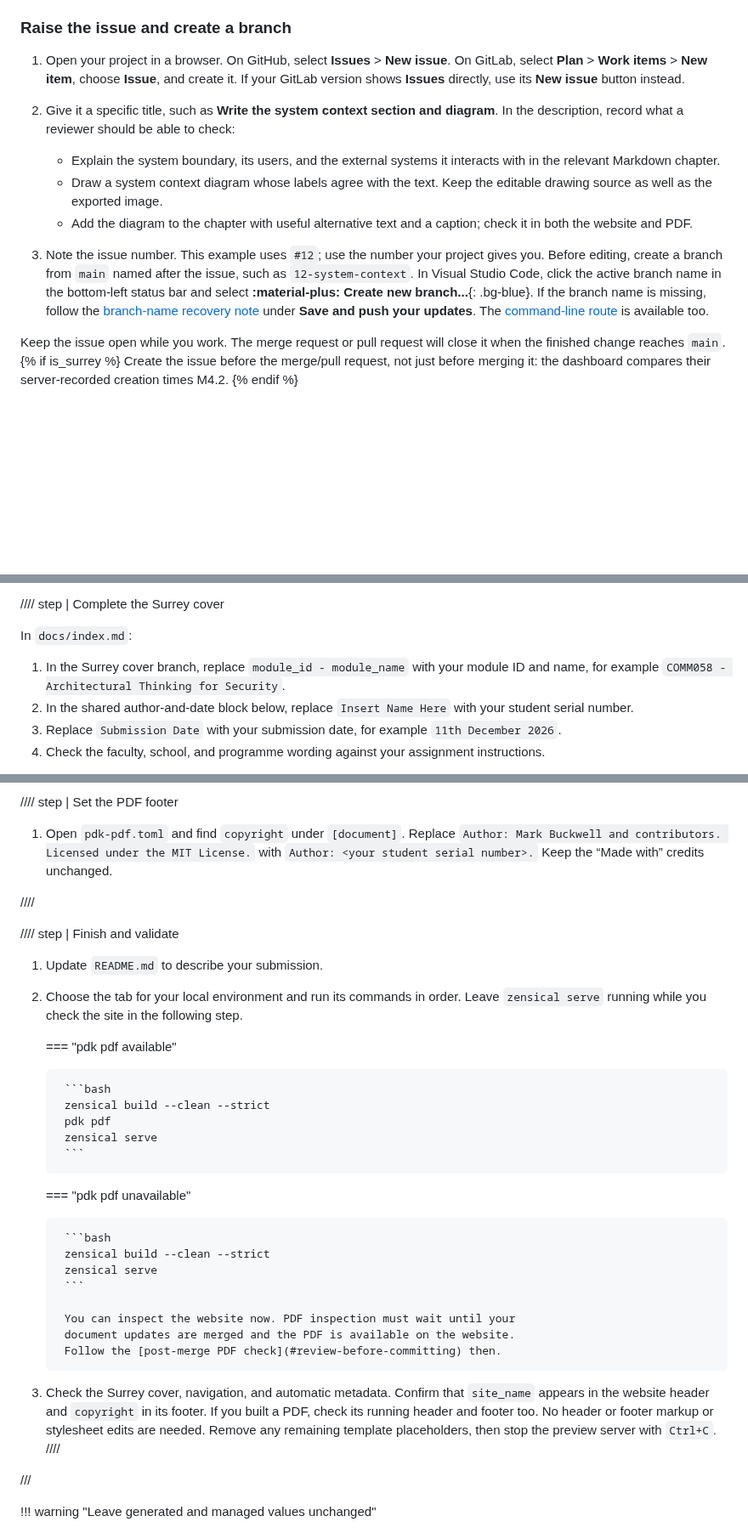
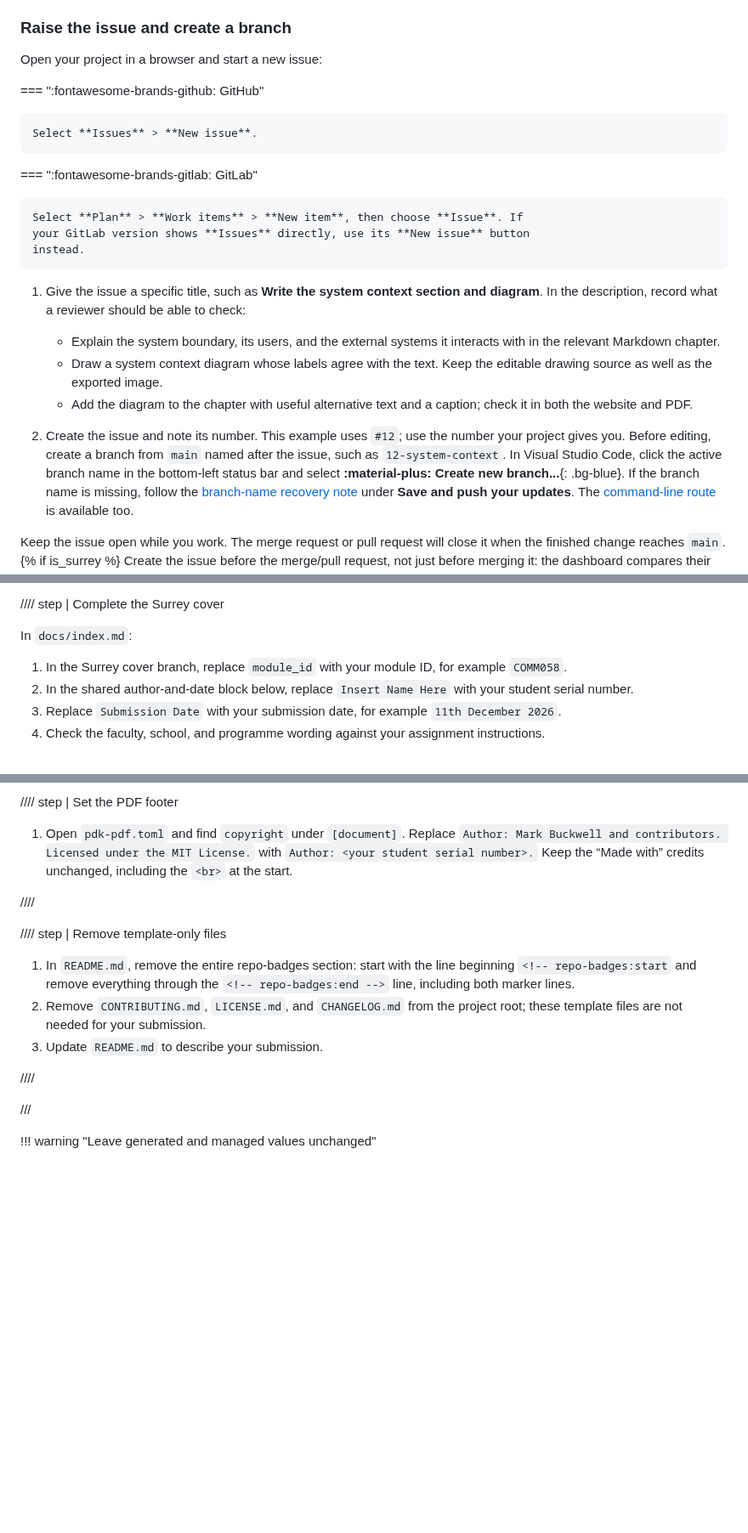
Before and after one commit to buckwem/prodockit-userguide, a Markdown page: docs/startediting.md, 3 parts joined by grey strips. Shown at 85% size. Drawn GitHub-style; blank space fills up the shorter version.

Commit message:
Clarify issue, setup, and branch recovery guidance (#236)

````diff
--- a/docs/startediting.md
+++ b/docs/startediting.md
@@ -162,13 +162,21 @@ of the assessment period; a CI file alone does not meet those checks.
 
 ### Raise the issue and create a branch
 
-1. Open your project in a browser. On GitHub, select **Issues** > **New issue**.
-    On GitLab, select **Plan** > **Work items** > **New item**, choose **Issue**,
-    and create it. If your GitLab version shows **Issues** directly, use its
-    **New issue** button instead.
-2. Give it a specific title, such as **Write the system context section and
-    diagram**. In the description, record what a reviewer should be able to
-    check:
+Open your project in a browser and start a new issue:
+
+=== ":fontawesome-brands-github: GitHub"
+
+    Select **Issues** > **New issue**.
+
+=== ":fontawesome-brands-gitlab: GitLab"
+
+    Select **Plan** > **Work items** > **New item**, then choose **Issue**. If
+    your GitLab version shows **Issues** directly, use its **New issue** button
+    instead.
+
+1. Give the issue a specific title, such as **Write the system context section
+    and diagram**. In the description, record what a reviewer should be able
+    to check:
 
     - Explain the system boundary, its users, and the external systems it
         interacts with in the relevant Markdown chapter.
@@ -177,10 +185,10 @@ of the assessment period; a CI file alone does not meet those checks.
     - Add the diagram to the chapter with useful alternative text and a
         caption; check it in both the website and PDF.
 
-3. Note the issue number. This example uses `#12`; use the number your project
-    gives you. Before editing, create a branch from `main` named after the
-    issue, such as `12-system-context`. In Visual Studio Code, click the active
-    branch name in the bottom-left status bar and select
+2. Create the issue and note its number. This example uses `#12`; use the
+    number your project gives you. Before editing, create a branch from `main`
+    named after the issue, such as `12-system-context`. In Visual Studio Code,
+    click the active branch name in the bottom-left status bar and select
     **:material-plus: Create new branch...**{: .bg-blue}. If the branch name
     is missing, follow the [branch-name recovery note](#synchronise-your-updates)
     under **Save and push your updates**.
@@ -244,9 +252,8 @@ In `zensical.toml`:
 
 In `docs/index.md`:
 
-1. In the Surrey cover branch, replace `module_id - module_name` with your
-   module ID and name, for example
-   `COMM058 - Architectural Thinking for Security`.
+1. In the Surrey cover branch, replace `module_id` with your module ID, for
+   example `COMM058`.
 2. In the shared author-and-date block below, replace `Insert Name Here` with
    your student serial number.
 3. Replace `Submission Date` with your submission date, for example
@@ -280,40 +287,19 @@ In `docs/index.md`:
 1. Open `pdk-pdf.toml` and find `copyright` under `[document]`. Replace
    `Author: Mark Buckwell and contributors. Licensed under the MIT License.`
    with `Author: <your student serial number>.` Keep the “Made with” credits
-   unchanged.
+   unchanged, including the `<br>` at the start.
 
 ////
 
-//// step | Finish and validate
+//// step | Remove template-only files
 
-1. Update `README.md` to describe your submission.
-2. Choose the tab for your local environment and run its commands in order.
-   Leave `zensical serve` running while you check the site in the following step.
+1. In `README.md`, remove the entire repo-badges section: start with the line
+   beginning `<!-- repo-badges:start` and remove everything through the
+   `<!-- repo-badges:end -->` line, including both marker lines.
+2. Remove `CONTRIBUTING.md`, `LICENSE.md`, and `CHANGELOG.md` from the project
+   root; these template files are not needed for your submission.
+3. Update `README.md` to describe your submission.
 
-    === "pdk pdf available"
-
-        ```bash
-        zensical build --clean --strict
-        pdk pdf
-        zensical serve
-        ```
-
-    === "pdk pdf unavailable"
-
-        ```bash
-        zensical build --clean --strict
-        zensical serve
-        ```
-
-        You can inspect the website now. PDF inspection must wait until your
-        document updates are merged and the PDF is available on the website.
-        Follow the [post-merge PDF check](#review-before-committing) then.
-
-3. Check the Surrey cover, navigation, and automatic metadata. Confirm that
-   `site_name` appears in the website header and `copyright` in its footer. If
-   you built a PDF, check its running header and footer too. No header or footer
-   markup or stylesheet edits are needed. Remove any remaining template
-   placeholders, then stop the preview server with `Ctrl+C`.
 ////
 
 ///
````
Also changed, not shown: other parts of docs/startediting.md (+36 -1 lines).
